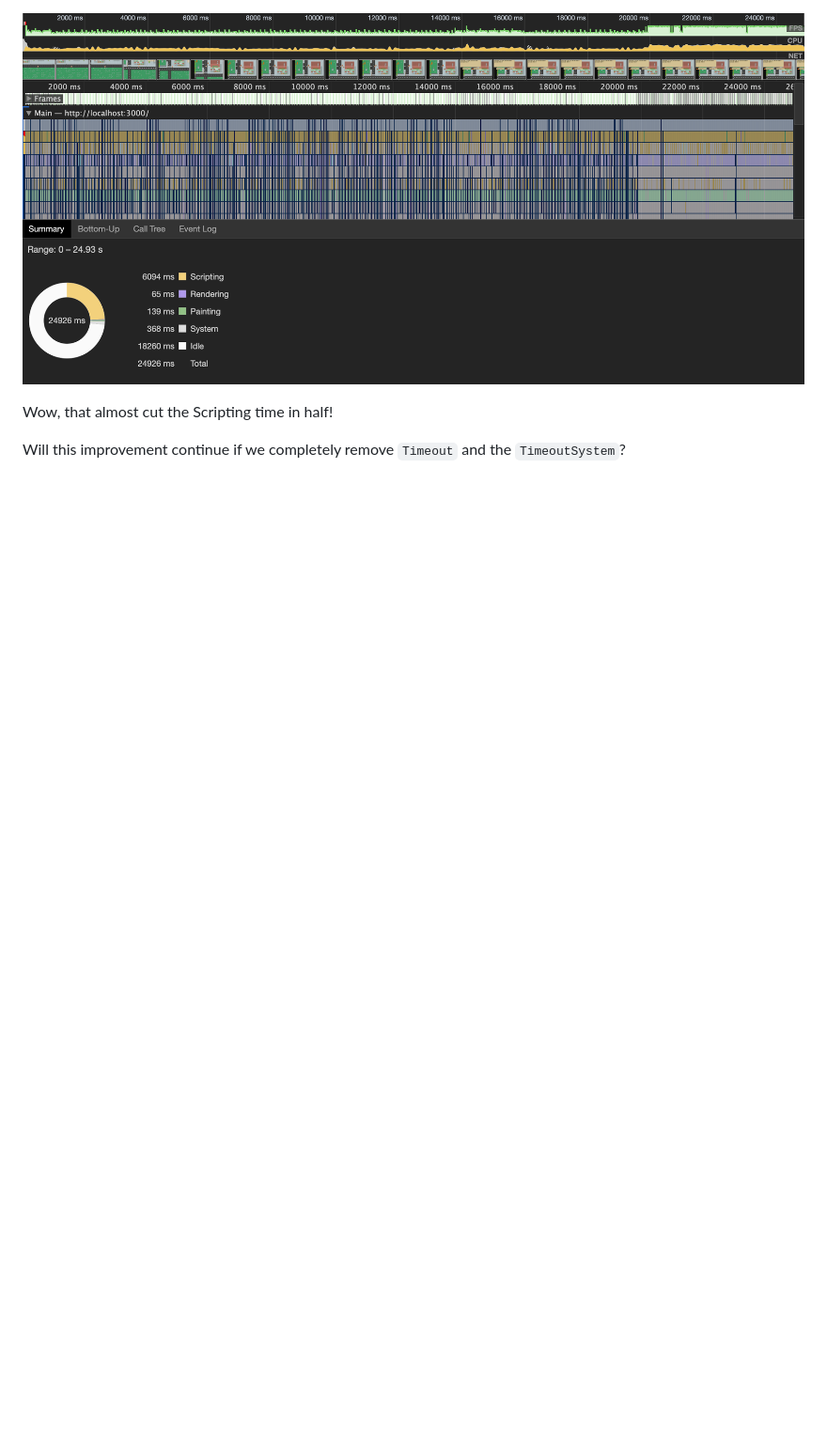
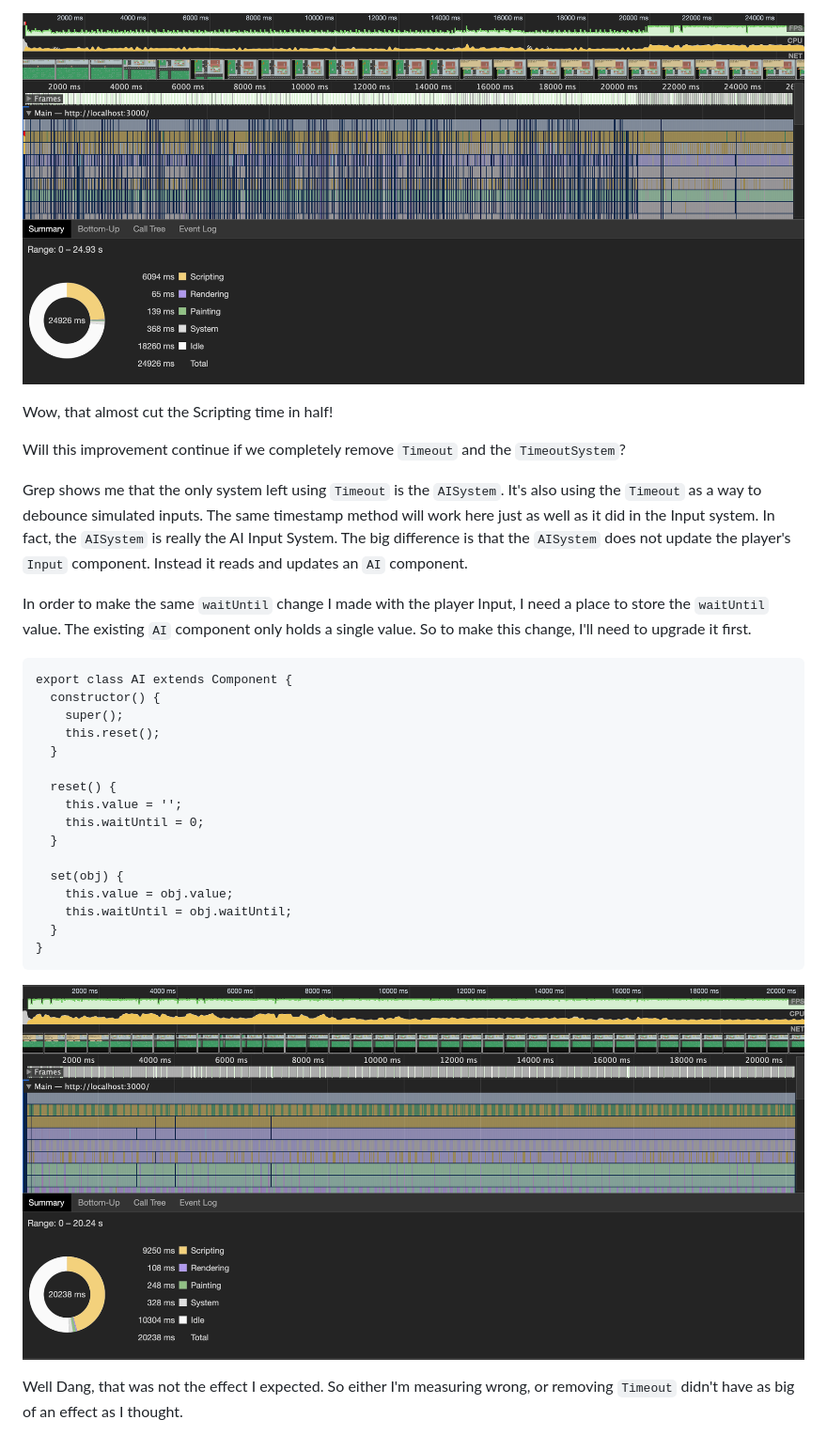
Before and after one commit to ripter/ludumdare46, a Markdown page: other/Input System.md, the part around the change. Shown: that part at 94% size. Rendered like a GitHub page; pictures changed too: other/noTimeout.png (added); blank space fills up the shorter version.

Commit message:
Removed TimeoutSystem and replaced it with timestamps.

````diff
--- a/other/Input System.md
+++ b/other/Input System.md
@@ -53,3 +53,32 @@ Running a performance test using `waitUntil`
 Wow, that almost cut the Scripting time in half!
 
 Will this improvement continue if we completely remove `Timeout` and the `TimeoutSystem`?
+
+Grep shows me that the only system left using `Timeout` is the `AISystem`. It's also using the `Timeout` as a way to debounce simulated inputs. The same timestamp method will work here just as well as it did in the Input system. In fact, the `AISystem` is really the AI Input System. The big difference is that the `AISystem` does not update the player's `Input` component. Instead it reads and updates an `AI` component.
+
+In order to make the same `waitUntil` change I made with the player Input, I need a place to store the `waitUntil` value. The existing `AI` component only holds a single value. So to make this change, I'll need to upgrade it first.
+
+```
+export class AI extends Component {
+  constructor() {
+    super();
+    this.reset();
+  }
+
+  reset() {
+    this.value = '';
+    this.waitUntil = 0;
+  }
+
+  set(obj) {
+    this.value = obj.value;
+    this.waitUntil = obj.waitUntil;
+  }
+}
+```
+
+
+![No Timeout system](./noTimeout.png)
+
+
+Well Dang, that was not the effect I expected. So either I'm measuring wrong, or removing `Timeout` didn't have as big of an effect as I thought.
````
Also changed, not shown: 11 other files.
